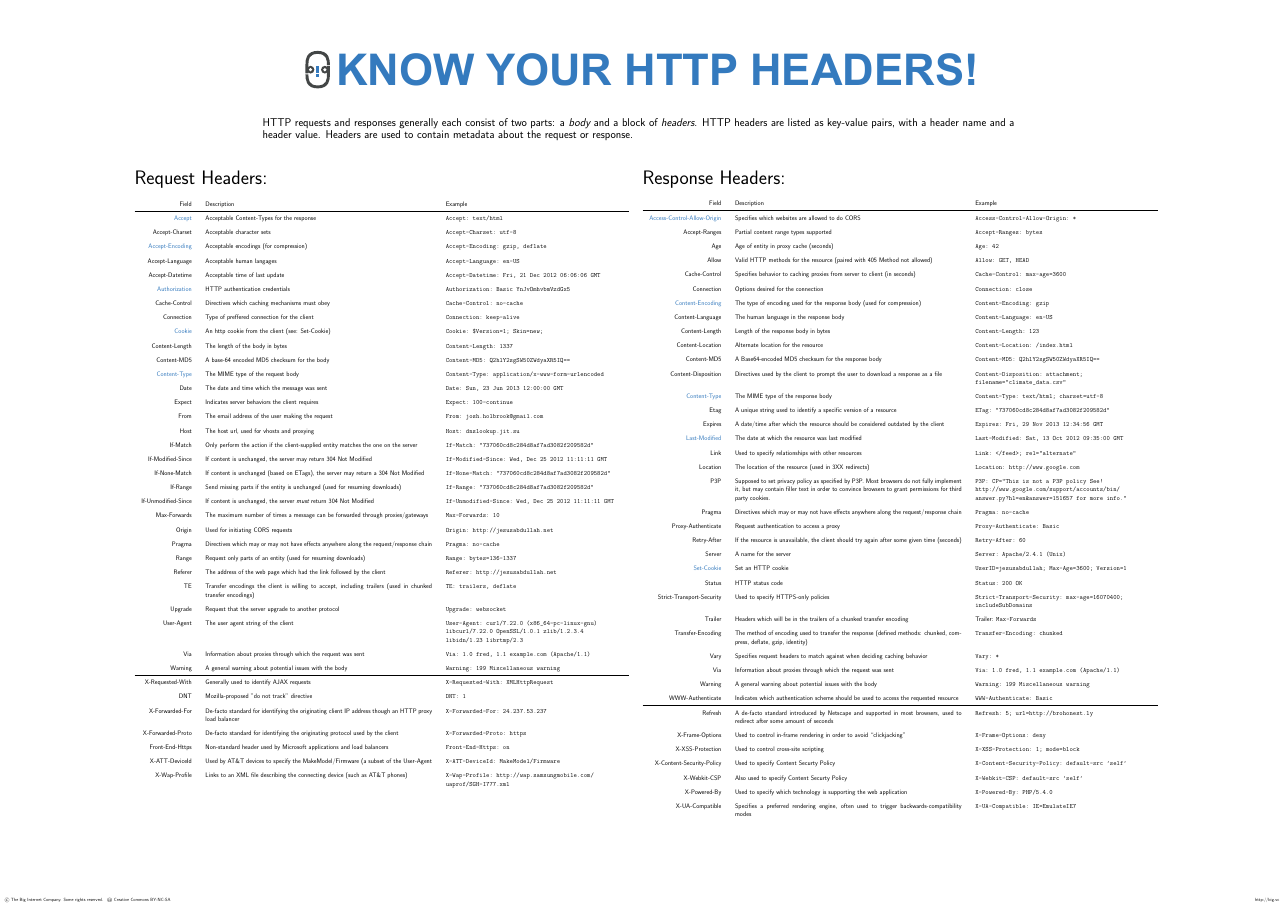
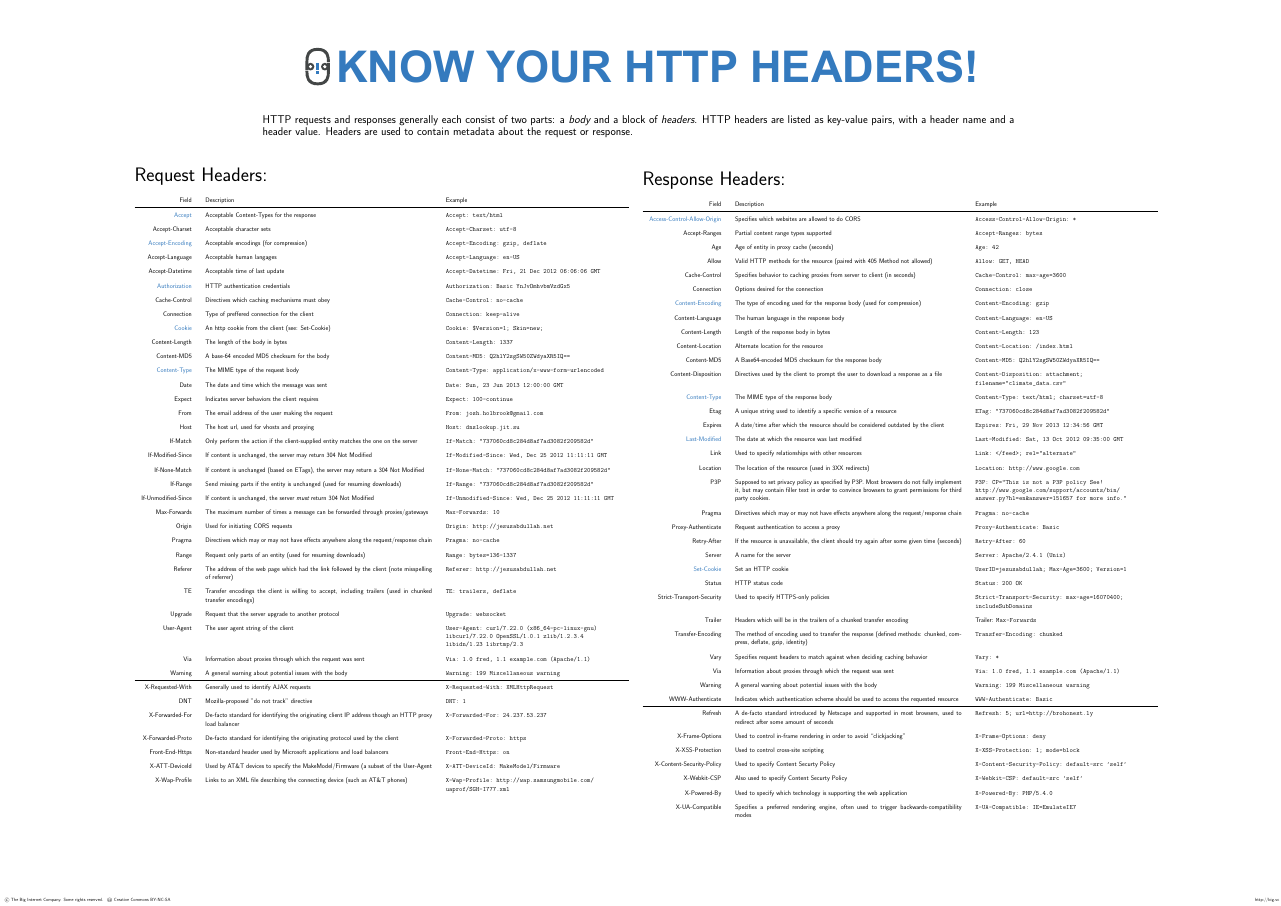
Before and after one commit to bigcompany/know-your-http, a LaTeX poster (headers.tex): the whole page. Compiled offline with pdfLaTeX.

Commit message:
[copy] Referer is a misspelling of referrer

```diff
--- a/headers.tex
+++ b/headers.tex
@@ -79,7 +79,7 @@
             Origin & Used for initiating CORS requests & \header{Origin: http://jesusabdullah.net } \\
             Pragma & Directives which may or may not have effects anywhere along the request/response chain & \header{Pragma: no-cache } \\
             Range & Request only parts of an entity (used for resuming downloads) & \header{Range: bytes=136-1337} \\
-            Referer & The address of the web page which had the link followed by the client & \header{Referer: http://jesusabdullah.net } \\
+            Referer & The address of the web page which had the link followed by the client (note misspelling of referrer) & \header{Referer: http://jesusabdullah.net } \\
             TE & Transfer encodings the client is willing to accept, including trailers (used in chunked transfer encodings) & \header{TE: trailers, deflate } \\
             Upgrade & Request that the server upgrade to another protocol & \header{Upgrade: websocket } \\
             User-Agent & The user agent string of the client & \header{User-Agent: curl/7.22.0 (x86\_64-pc-linux-gnu)} \header{libcurl/7.22.0 OpenSSL/1.0.1 zlib/1.2.3.4} \header{libidn/1.23 librtmp/2.3} \\
```
